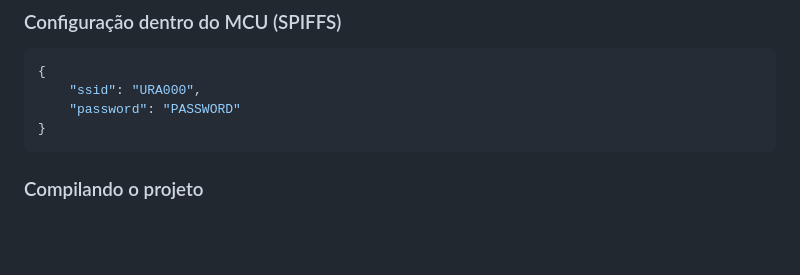
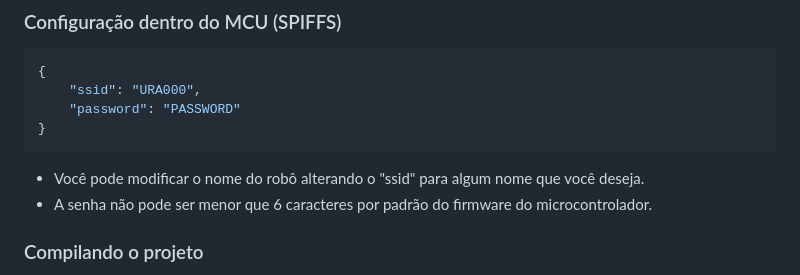
Before and after one commit to luissssmartins/L9110URA, a Markdown page: README.md, the part around the change. Rendered like a GitHub page; blank space fills up the shorter version.

Commit message:
atualizando avisos no readme

````diff
--- a/README.md
+++ b/README.md
@@ -130,6 +130,9 @@ Would you like to reboot now? (y/n) y
 }
 ```
 
+* Você pode modificar o nome do robô alterando o "ssid" para algum nome que você deseja.
+* A senha não pode ser menor que 6 caracteres por padrão do firmware do microcontrolador.
+
 ### Compilando o projeto
 
 * Para compilar o projeto, primeiramente é necessário apertar em "build", veja no canto inferior a opção de build:
````
